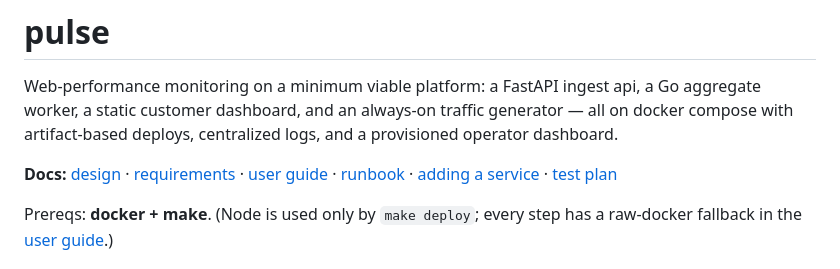
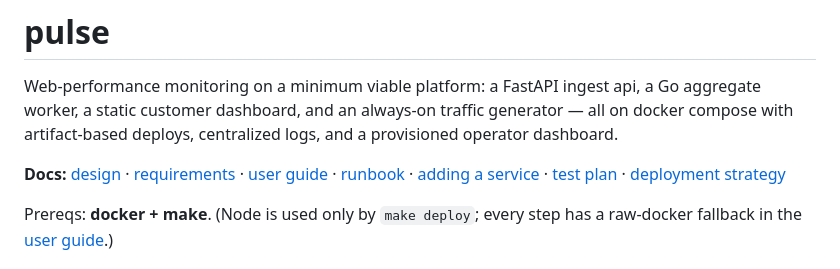
Before and after one commit to KyleCodes/pulse, a Markdown page: README.md, the part around the change. GitHub-like rendering.

Commit message:
docs: add deployment-strategy.md (artifact model, VM/registry production path)

```diff
--- a/README.md
+++ b/README.md
@@ -2,7 +2,7 @@
 
 Web-performance monitoring on a minimum viable platform: a FastAPI ingest api, a Go aggregate worker, a static customer dashboard, and an always-on traffic generator — all on docker compose with artifact-based deploys, centralized logs, and a provisioned operator dashboard.
 
-**Docs:** [design](docs/design.md) · [requirements](docs/requirements.md) · [user guide](docs/user-guide.md) · [runbook](docs/runbook.md) · [adding a service](docs/adding-a-service.md) · [test plan](docs/test-plan.md)
+**Docs:** [design](docs/design.md) · [requirements](docs/requirements.md) · [user guide](docs/user-guide.md) · [runbook](docs/runbook.md) · [adding a service](docs/adding-a-service.md) · [test plan](docs/test-plan.md) · [deployment strategy](docs/deployment-strategy.md)
 
 Prereqs: **docker + make**. (Node is used only by `make deploy`; every step has a raw-docker fallback in the [user guide](docs/user-guide.md).)
 
```
Also changed, not shown: docs/deployment-strategy.md (added, +36 -0 lines).
